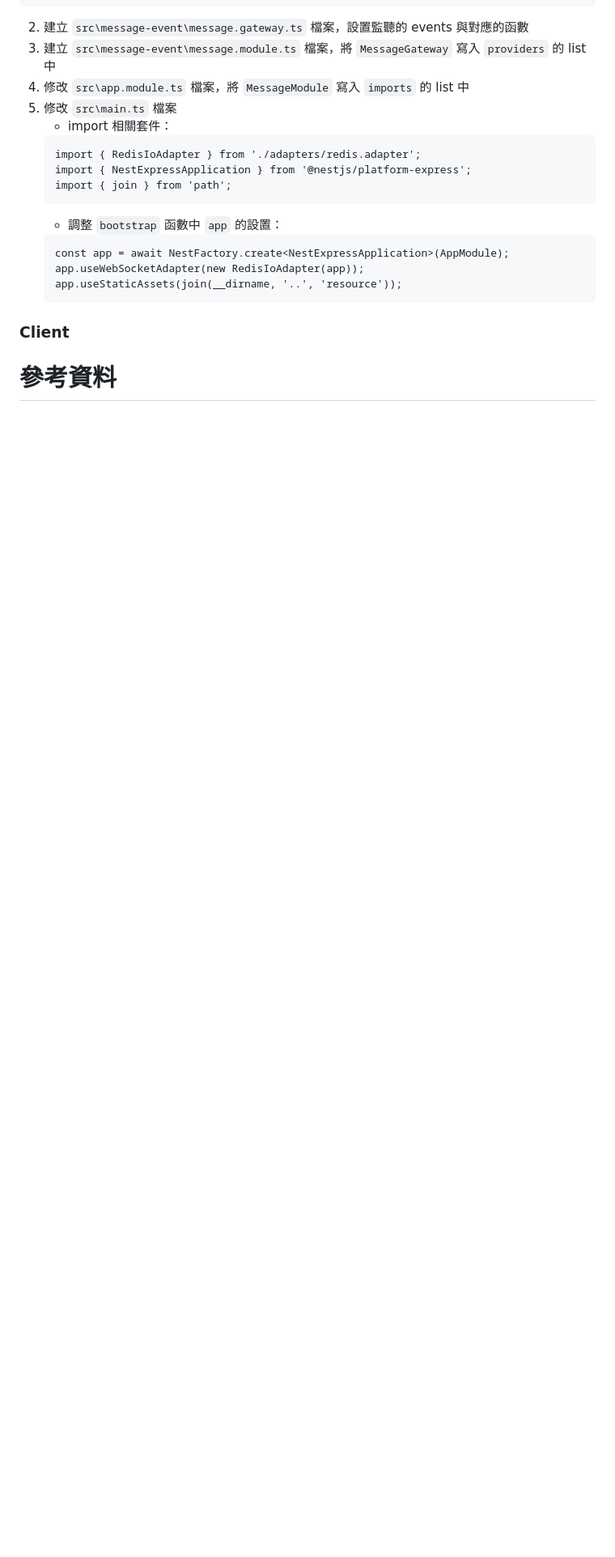
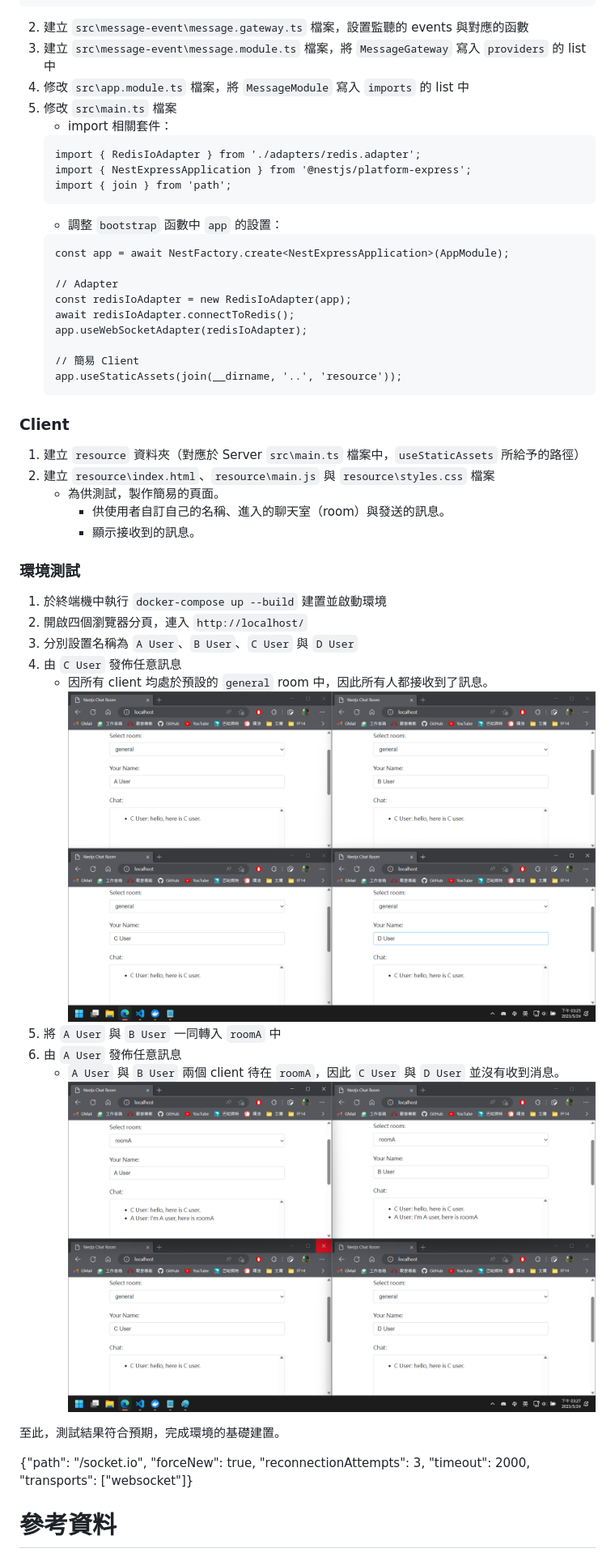
Before and after one commit to saketora95/Nodejs-Practice, a Markdown page: README.md, the part around the change printed below. Shown: that part at 81% size. Drawn GitHub-style; pictures changed too: Image/01.png (added), Image/02.png (added); blank space fills up the shorter version.

````diff
--- a/README.md
+++ b/README.md
@@ -44,12 +60,38 @@ export class RedisIoAdapter extends IoAdapter {
     - 調整 `bootstrap` 函數中 `app` 的設置：
     ```
     const app = await NestFactory.create<NestExpressApplication>(AppModule);
-    app.useWebSocketAdapter(new RedisIoAdapter(app));
+
+    // Adapter
+    const redisIoAdapter = new RedisIoAdapter(app);
+    await redisIoAdapter.connectToRedis();
+    app.useWebSocketAdapter(redisIoAdapter);
+
+    // 簡易 Client
     app.useStaticAssets(join(__dirname, '..', 'resource'));
     ```
 
 ### Client
+1. 建立 `resource` 資料夾（對應於 Server `src\main.ts` 檔案中，`useStaticAssets` 所給予的路徑）
+2. 建立 `resource\index.html`、`resource\main.js` 與 `resource\styles.css` 檔案
+    - 為供測試，製作簡易的頁面。
+        - 供使用者自訂自己的名稱、進入的聊天室（room）與發送的訊息。
+        - 顯示接收到的訊息。
 
+### 環境測試
+1. 於終端機中執行 `docker-compose up --build` 建置並啟動環境
+2. 開啟四個瀏覽器分頁，連入 `http://localhost/`
+3. 分別設置名稱為 `A User`、`B User`、`C User` 與 `D User`
+4. 由 `C User` 發佈任意訊息
+    - 因所有 client 均處於預設的 `general` room 中，因此所有人都接收到了訊息。
+![同 room 的所有 client 均接收到訊息](Image/01.png)
+5. 將 `A User` 與 `B User` 一同轉入 `roomA` 中
+6. 由 `A User` 發佈任意訊息
+    - `A User` 與 `B User` 兩個 client 待在 `roomA`，因此 `C User` 與 `D User` 並沒有收到消息。
+![roomA 的成員順利接收訊息](Image/02.png)
+
+至此，測試結果符合預期，完成環境的基礎建置。
+
+{"path": "/socket.io", "forceNew": true, "reconnectionAttempts": 3, "timeout": 2000, "transports": ["websocket"]}
 
 # 參考資料
 1. [Usage with PM2 | Socket.IO](https://socket.io/docs/v4/pm2/)
````
Also changed, not shown: other parts of README.md (+29 -9 lines), 5 other files.
